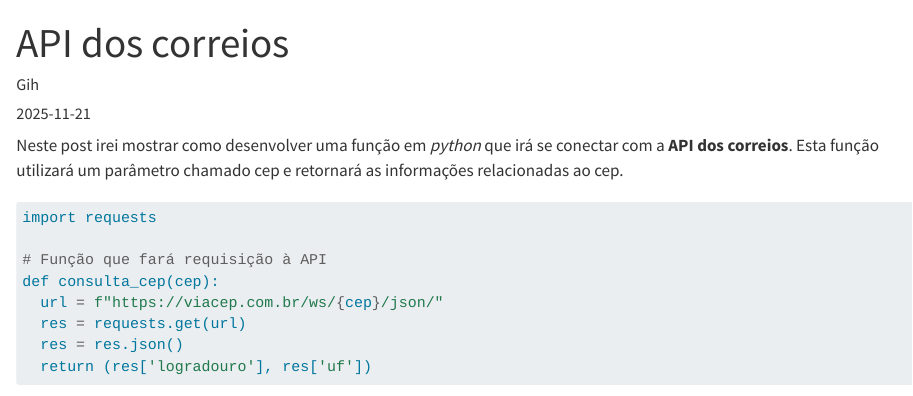
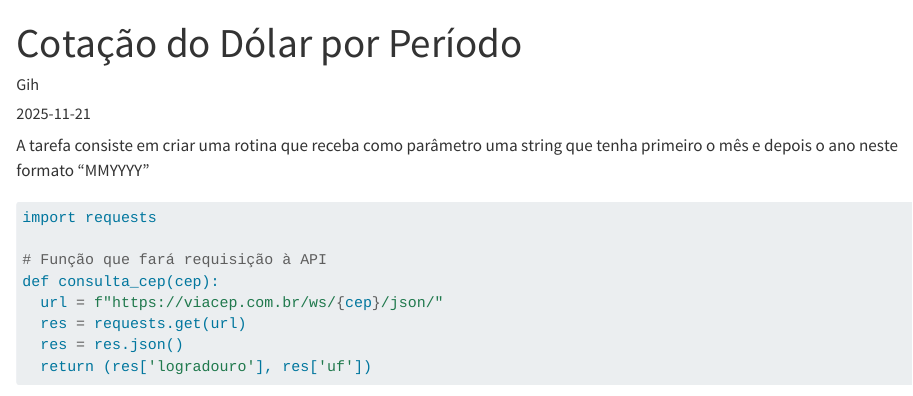
Before and after one commit to giovanagrimaldi/BlogGi, a Quarto document (posts/post-with-code/index.qmd): the page in a window 1100 px wide, from its top. Rendered offline with R 4.5, knitr and Pandoc in place of Quarto, with nearby package versions; some code elsewhere in the file could not run offline.

Commit message:
Update index.qmd

````diff
--- a/posts/post-with-code/index.qmd
+++ b/posts/post-with-code/index.qmd
@@ -1,5 +1,5 @@
 ---
-title: "API dos correios"
+title: "Cotação do Dólar por Período"
 author: "Gih"
 date: "2025-11-21"
 categories: [news, code, python, correios]
@@ -7,7 +7,7 @@ image: "correios.png"
 jupyter: python3
 ---
 
-Neste post irei mostrar como desenvolver uma função em *python* que irá se conectar com a **API dos correios**. Esta função utilizará um parâmetro chamado cep e retornará as informações relacionadas ao cep.
+A tarefa consiste em criar uma rotina que receba como parâmetro uma string que tenha primeiro o mês e depois o ano neste formato "MMYYYY"
 
 ```{python}
 import requests
````
